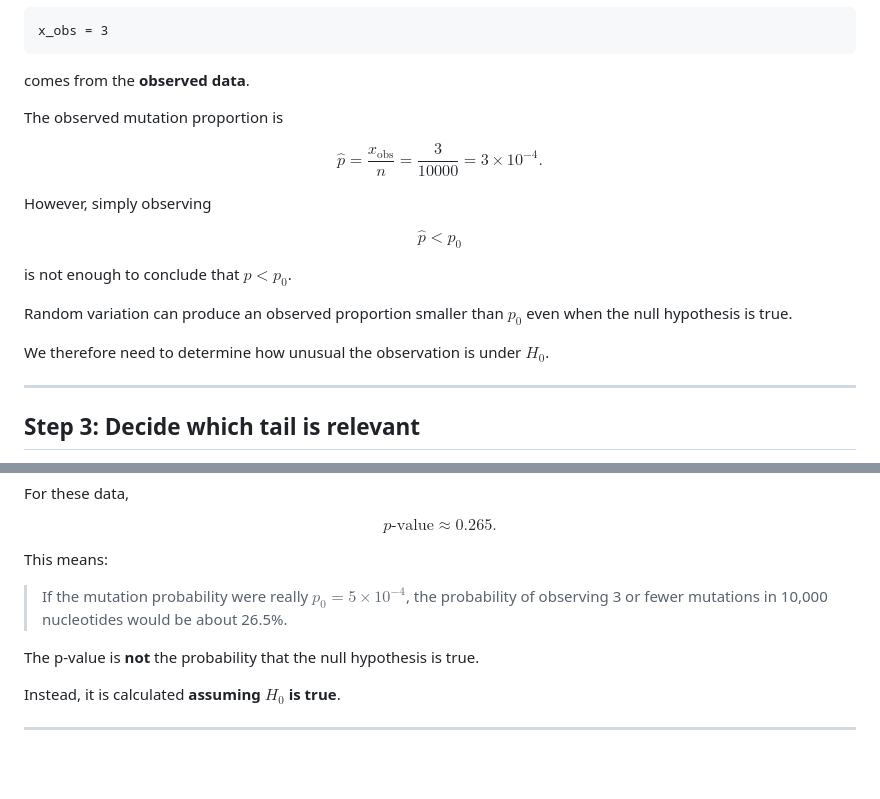
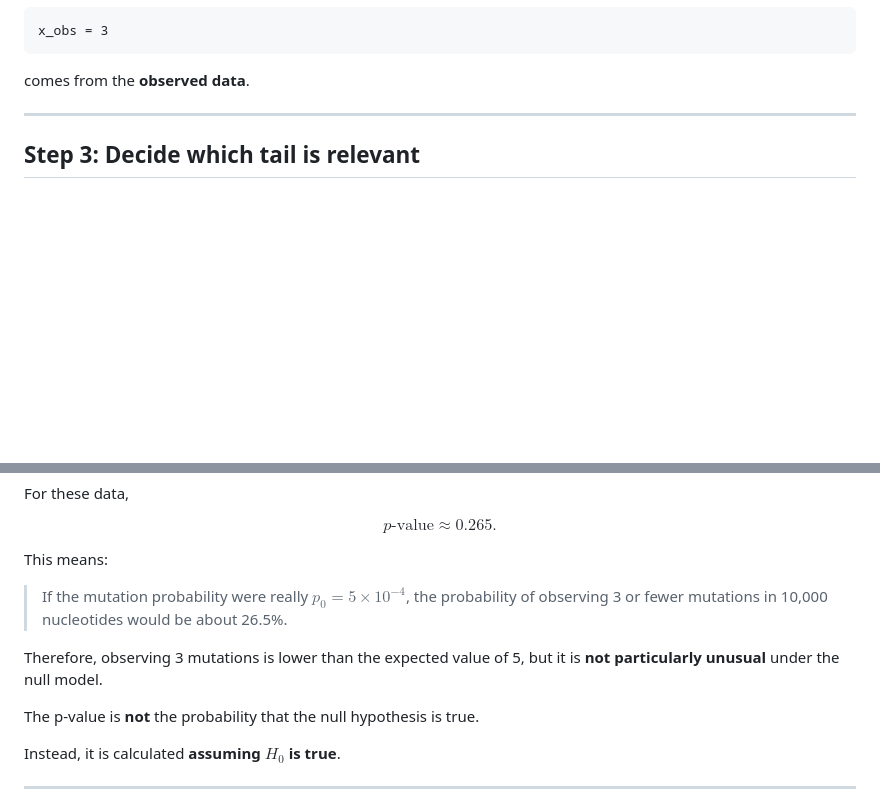
Before and after one commit to raghurama123/Biostatistics-CDFD-2026, a Markdown page: Lec02/Lec02.md, 2 parts joined by grey strips. GitHub-like rendering; blank space fills up the shorter version.

Commit message:
Enhance Lec02 with detailed hypothesis testing content
Expanded explanation of hypothesis testing and mutation probability.

````diff
--- a/Lec02/Lec02.md
+++ b/Lec02/Lec02.md
@@ -1818,26 +1928,6 @@ x_obs = 3
 ```
 
 comes from the **observed data**.
-
-The observed mutation proportion is
-
-$$
-\hat p=\frac{x_{\mathrm{obs}}}{n}
-      =\frac{3}{10000}
-      =3\times10^{-4}.
-$$
-
-However, simply observing
-
-$$
-\hat p<p_0
-$$
-
-is not enough to conclude that $p<p_0$.
-
-Random variation can produce an observed proportion smaller than $p_0$ even when the null hypothesis is true.
-
-We therefore need to determine how unusual the observation is under $H_0$.
 
 ---
 
@@ -1904,6 +1994,8 @@ This means:
 
 > If the mutation probability were really $p_0=5\times10^{-4}$, the probability of observing 3 or fewer mutations in 10,000 nucleotides would be about 26.5%.
 
+Therefore, observing 3 mutations is lower than the expected value of 5, but it is **not particularly unusual** under the null model.
+
 The p-value is **not** the probability that the null hypothesis is true.
 
 Instead, it is calculated **assuming $H_0$ is true**.
````
Also changed, not shown: other parts of Lec02/Lec02.md (+114 -5 lines).
